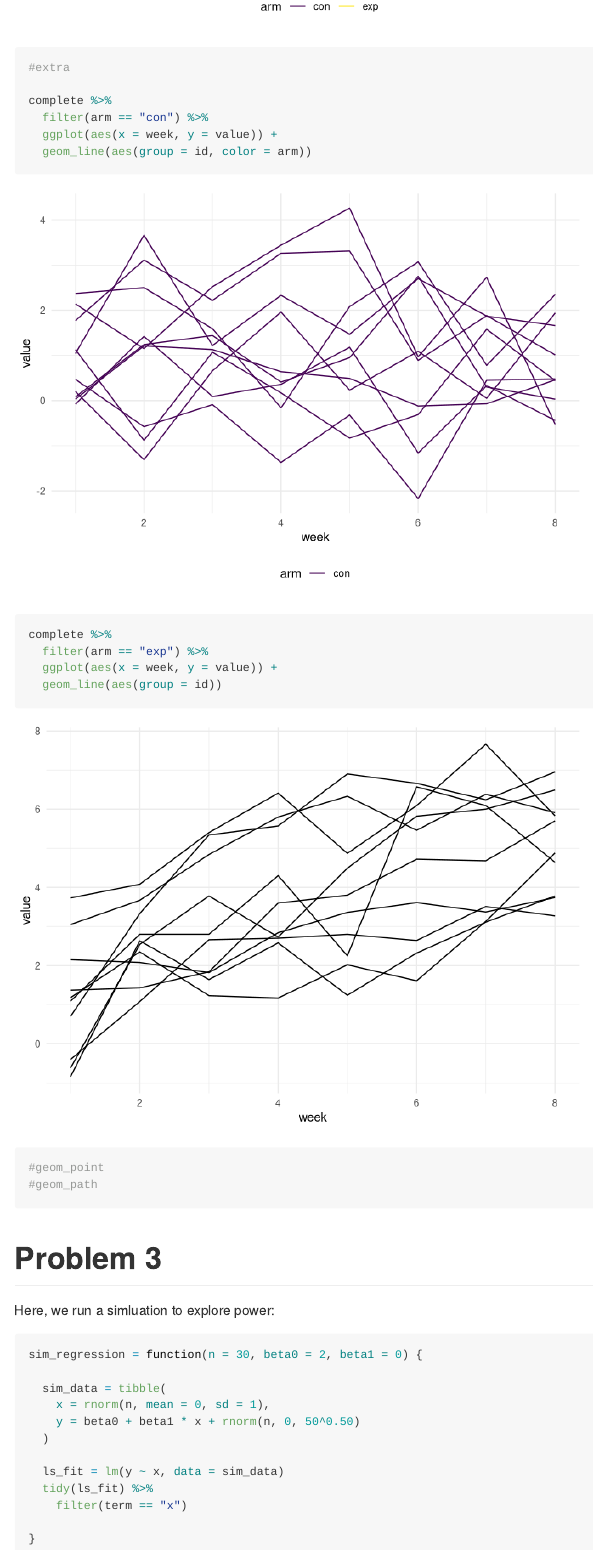
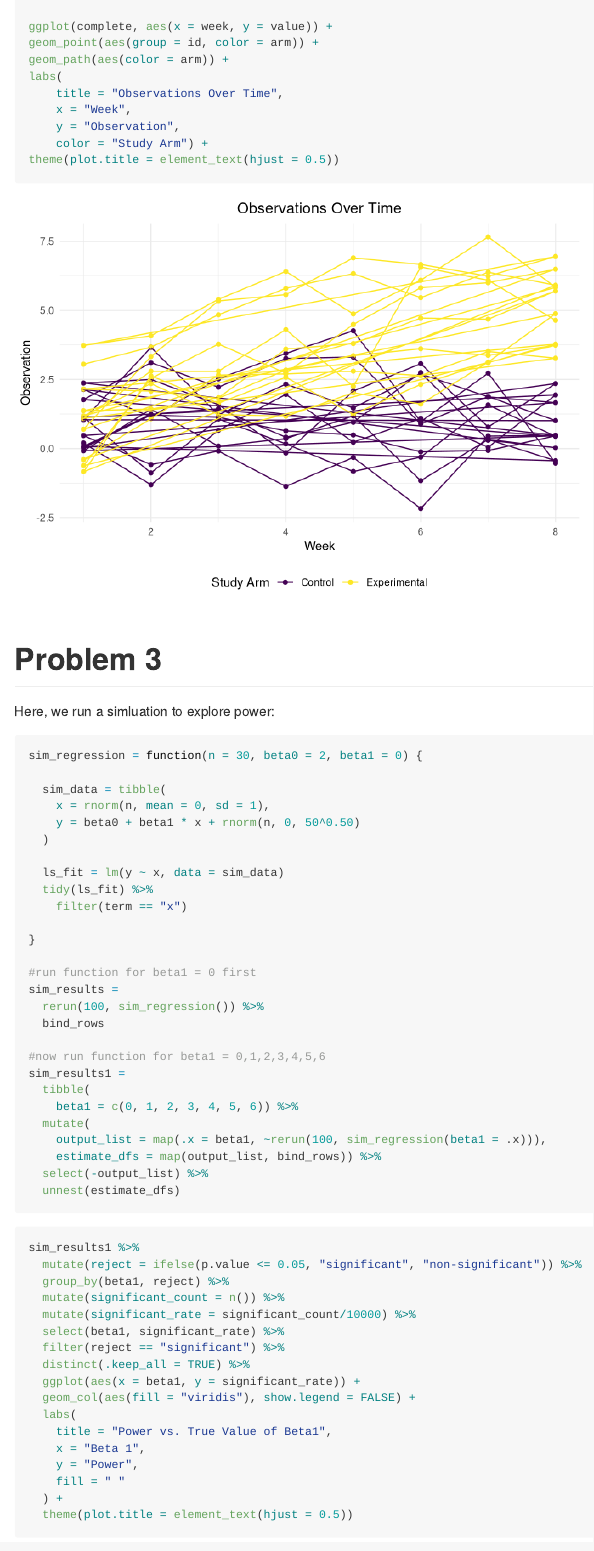
Before and after one commit to sophiam26/p8105_hw5_sm4594, an R Markdown document (p8105_hw5_sm4594.Rmd): the page in a window 1100 px wide, from 2070 px down before the commit and from 1550 px down after it. Rendered offline with R 4.5, knitr and Pandoc, with nearby package versions.

Commit message:
Editing plot in problem 2

````diff
--- a/p8105_hw5_sm4594.Rmd
+++ b/p8105_hw5_sm4594.Rmd
@@ -94,18 +92,11 @@ geom_line(aes(group = id, color = arm))
-#extra
-
-complete %>%
-  filter(arm == "con") %>%
-  ggplot(aes(x = week, y = value)) +
-  geom_line(aes(group = id, color = arm))
-
-complete %>%
-  filter(arm == "exp") %>%
-  ggplot(aes(x = week, y = value)) +
-  geom_line(aes(group = id))
-
-#geom_point
-#geom_path
-
+geom_point(aes(group = id, color = arm)) +
+geom_path(aes(color = arm)) +
+labs(
+    title = "Observations Over Time",
+    x = "Week",
+    y = "Observation",
+    color = "Study Arm") +
+theme(plot.title = element_text(hjust = 0.5))
 ```
 
 # Problem 3
````
Also changed, not shown: p8105_hw5_sm4594.md, p8105_hw5_sm4594_files/figure-gfm/list_files-1.png, p8105_hw5_sm4594.Rmd (6 more changed lines).
